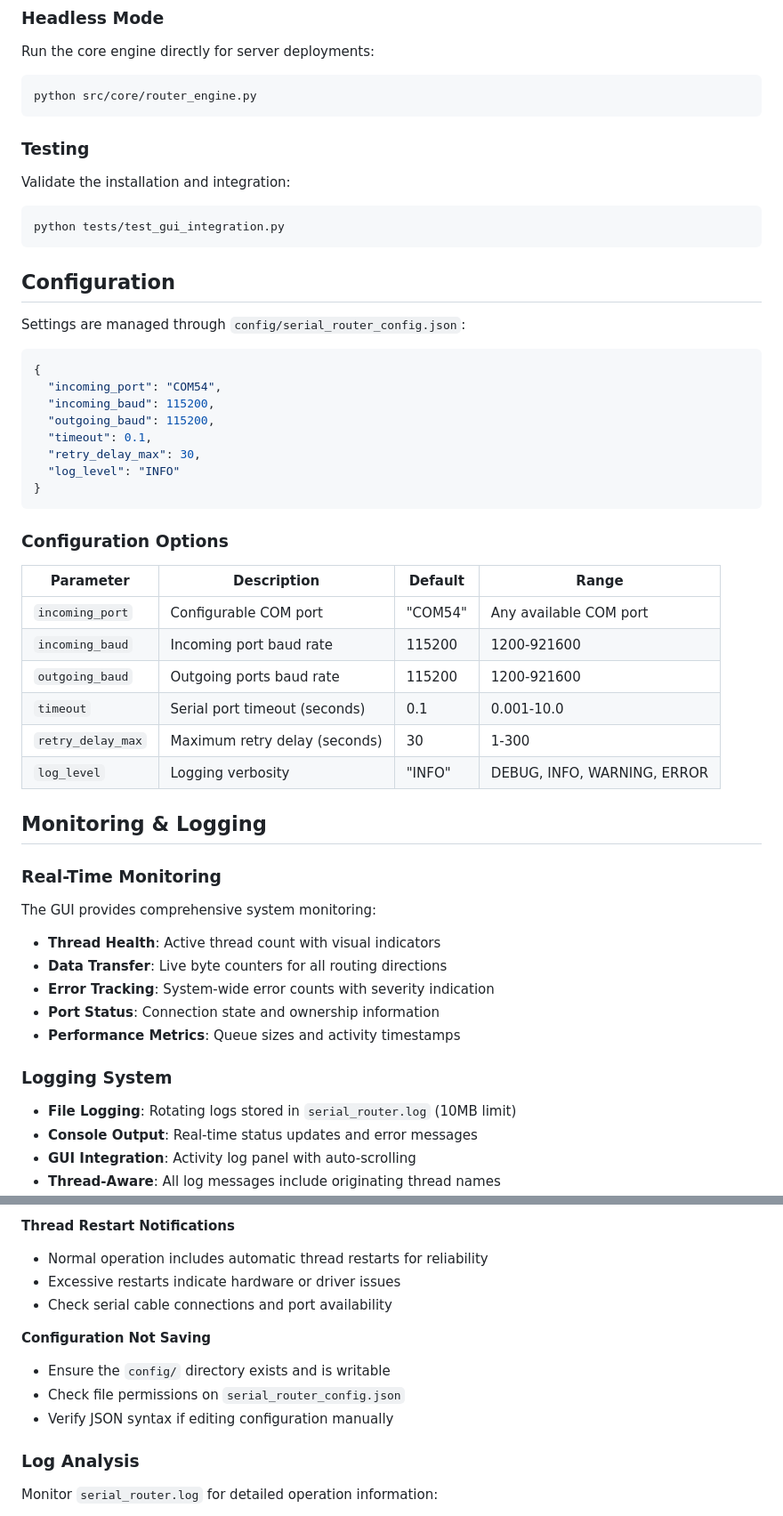
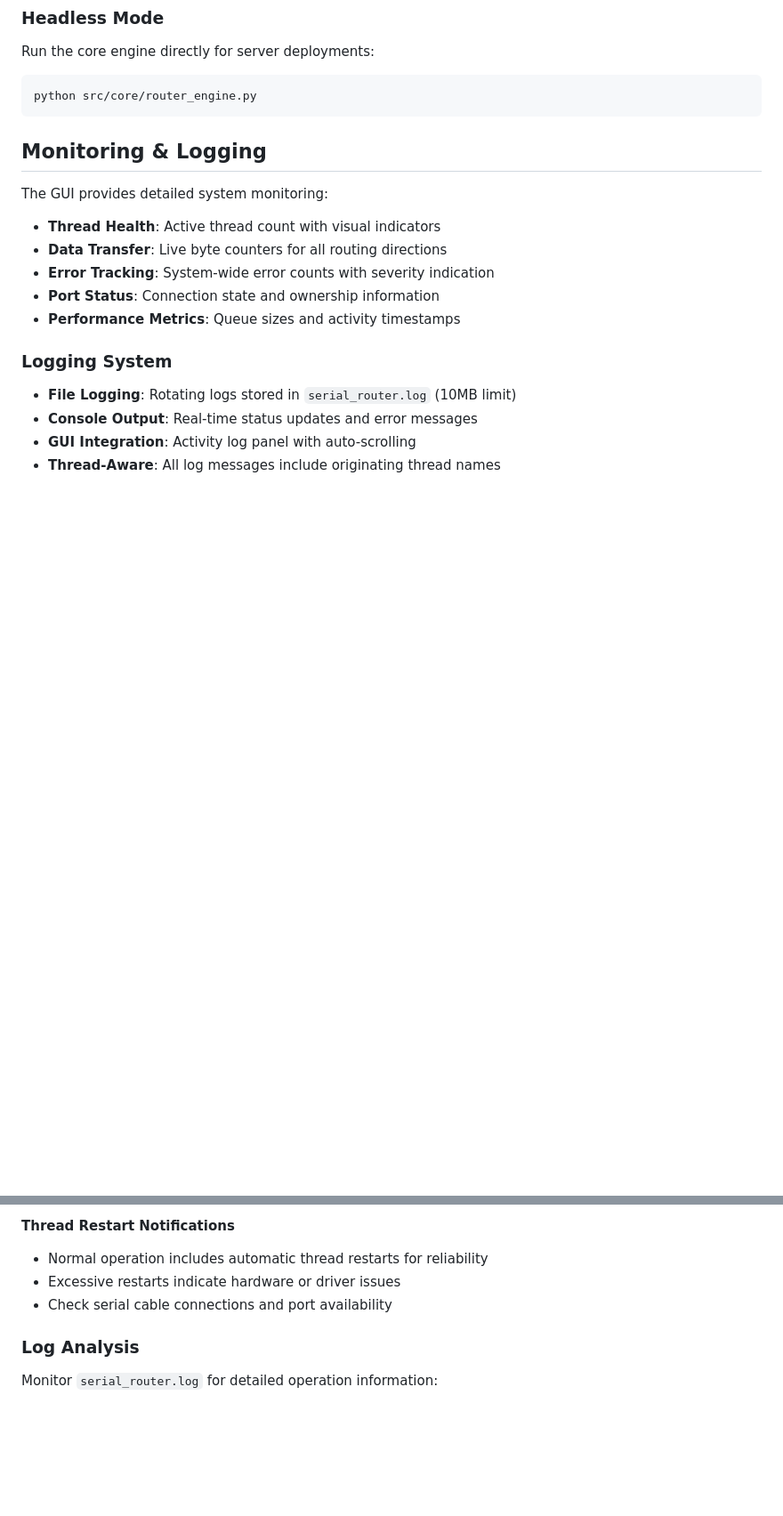
Before and after one commit to gregor-nelson/SerialRouter, a Markdown page: README.md, 2 parts joined by grey strips. Shown: that part at 89% size. Rendered like a GitHub page; blank space fills up the shorter version.

````diff
--- a/README.md
+++ b/README.md
@@ -96,45 +57,9 @@ Run the core engine directly for server deployments:
 ```bash
 python src/core/router_engine.py
 ```
-
-### Testing
-
-Validate the installation and integration:
-```bash
-python tests/test_gui_integration.py
-```
-
-## Configuration
-
-Settings are managed through `config/serial_router_config.json`:
-
-```json
-{
-  "incoming_port": "COM54",
-  "incoming_baud": 115200,
-  "outgoing_baud": 115200,
-  "timeout": 0.1,
-  "retry_delay_max": 30,
-  "log_level": "INFO"
-}
-```
-
-### Configuration Options
-
-| Parameter | Description | Default | Range |
-|-----------|-------------|---------|-------|
-| `incoming_port` | Configurable COM port | "COM54" | Any available COM port |
-| `incoming_baud` | Incoming port baud rate | 115200 | 1200-921600 |
-| `outgoing_baud` | Outgoing ports baud rate | 115200 | 1200-921600 |
-| `timeout` | Serial port timeout (seconds) | 0.1 | 0.001-10.0 |
-| `retry_delay_max` | Maximum retry delay (seconds) | 30 | 1-300 |
-| `log_level` | Logging verbosity | "INFO" | DEBUG, INFO, WARNING, ERROR |
-
 ## Monitoring & Logging
 
-### Real-Time Monitoring
-
-The GUI provides comprehensive system monitoring:
+The GUI provides detailed system monitoring:
 
 - **Thread Health**: Active thread count with visual indicators
 - **Data Transfer**: Live byte counters for all routing directions
@@ -193,11 +118,6 @@ status = router.get_status()
 - Excessive restarts indicate hardware or driver issues
 - Check serial cable connections and port availability
 
-**Configuration Not Saving**
-- Ensure the `config/` directory exists and is writable
-- Check file permissions on `serial_router_config.json`
-- Verify JSON syntax if editing configuration manually
-
 ### Log Analysis
 
 Monitor `serial_router.log` for detailed operation information:
````
Also changed, not shown: other parts of README.md (+0 -47 lines).
